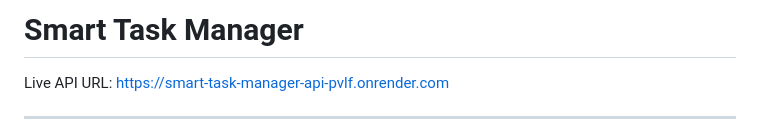
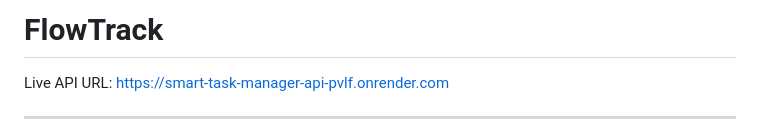
Before and after one commit to guruduttnbharadwaj/smart-task-manager, a Markdown page: README.md, the part around one of its changes. Rendered like a GitHub page.

Commit message:
FlowTrack
Updated project name and removed screenshots section.

```diff
--- a/README.md
+++ b/README.md
@@ -1,4 +1,4 @@
-# Smart Task Manager
+# FlowTrack
 
 Live API URL:
 https://smart-task-manager-api-pvlf.onrender.com
```
Also changed, not shown: other parts of README.md (+0 -19 lines).
